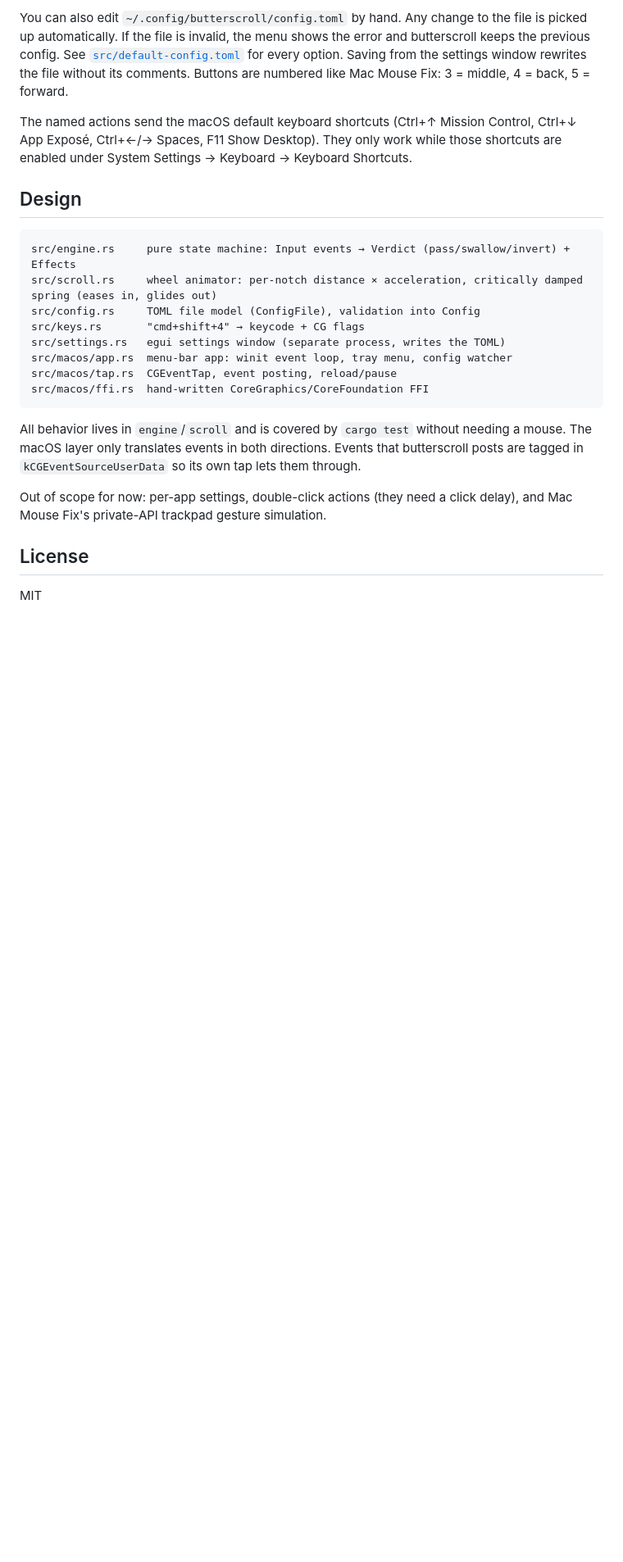
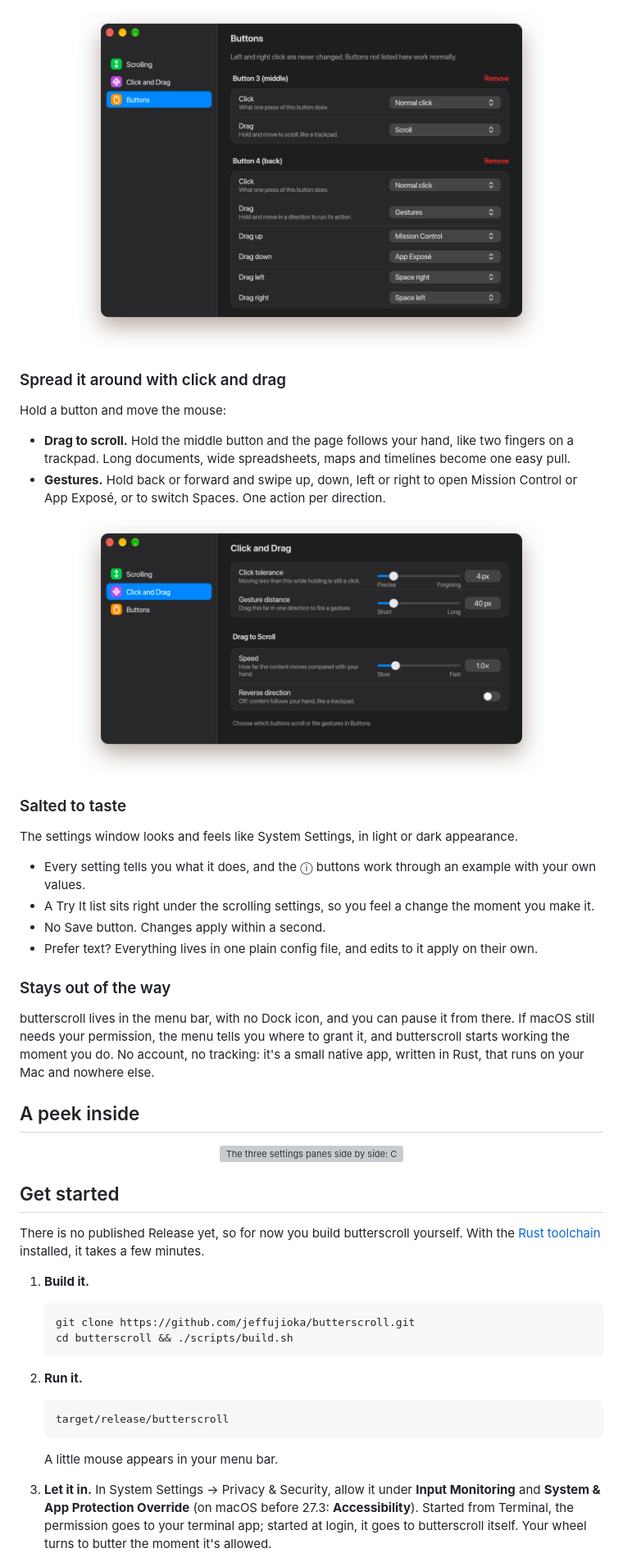
Before and after one commit to jeffujioka/butterscroll, a Markdown page: README.md, the part around one of its changes. Shown at 82% size. Drawn GitHub-style; pictures changed too: docs/assets/readme/feat-buttons.png (added), docs/assets/readme/feat-drag.png (added); blank space fills up the shorter version; grey boxes are pictures that could not be loaded.

````diff
--- a/README.md
+++ b/README.md
@@ -76,34 +72,70 @@ valid; there is no Save button. The running app reloads the file within a second
 
-You can also edit `~/.config/butterscroll/config.toml` by hand. Any change to the file is picked
-up automatically. If the file is invalid, the menu shows the error and butterscroll keeps
-the previous config. See [`src/default-config.toml`](src/default-config.toml) for every
-option. Saving from the settings window rewrites the file without its comments.
-Buttons are numbered like Mac Mouse Fix: 3 = middle, 4 = back, 5 = forward.
+<p align="center">
+  <img src="docs/assets/readme/feat-buttons.png" alt="The Buttons pane: button 3 scrolls when dragged, button 4 runs Mission Control, App Exposé and Space switching on drag gestures." width="80%">
+</p>
 
-The named actions send the macOS default keyboard shortcuts (Ctrl+↑ Mission Control,
-Ctrl+↓ App Exposé, Ctrl+←/→ Spaces, F11 Show Desktop). They only work while those
-shortcuts are enabled under System Settings → Keyboard → Keyboard Shortcuts.
+### Spread it around with click and drag
 
-## Design
+Hold a button and move the mouse:
 
-```
-src/engine.rs     pure state machine: Input events → Verdict (pass/swallow/invert) + Effects
-src/scroll.rs     wheel animator: per-notch distance × acceleration, critically damped spring (eases in, glides out)
-src/config.rs     TOML file model (ConfigFile), validation into Config
-src/keys.rs       "cmd+shift+4" → keycode + CG flags
-src/settings.rs   egui settings window (separate process, writes the TOML)
-src/macos/app.rs  menu-bar app: winit event loop, tray menu, config watcher
-src/macos/tap.rs  CGEventTap, event posting, reload/pause
-src/macos/ffi.rs  hand-written CoreGraphics/CoreFoundation FFI
-```
+- **Drag to scroll.** Hold the middle button and the page follows your hand, like two
+  fingers on a trackpad. Long documents, wide spreadsheets, maps and timelines become one
+  easy pull.
+- **Gestures.** Hold back or forward and swipe up, down, left or right to open Mission
+  Control or App Exposé, or to switch Spaces. One action per direction.
 
-All behavior lives in `engine`/`scroll` and is covered by `cargo test` without
-needing a mouse. The macOS layer only translates events in both directions. Events
-that butterscroll posts are tagged in `kCGEventSourceUserData` so its own tap lets them through.
+<p align="center">
+  <img src="docs/assets/readme/feat-drag.png" alt="The Click and Drag pane: click tolerance, gesture distance, drag-to-scroll speed and direction." width="80%">
+</p>
 
-Out of scope for now: per-app settings, double-click actions (they need a click
-delay), and Mac Mouse Fix's private-API trackpad gesture simulation.
+### Salted to taste
 
-## License
+The settings window looks and feels like System Settings, in light or dark appearance.
 
-MIT
+- Every setting tells you what it does, and the ⓘ buttons work through an example with
+  your own values.
+- A Try It list sits right under the scrolling settings, so you feel a change the moment
+  you make it.
+- No Save button. Changes apply within a second.
+- Prefer text? Everything lives in one plain config file, and edits to it apply on their
+  own.
+
+### Stays out of the way
+
+butterscroll lives in the menu bar, with no Dock icon, and you can pause it from there. If
+macOS still needs your permission, the menu tells you where to grant it, and butterscroll
+starts working the moment you do. No account, no tracking: it's a small native app,
+written in Rust, that runs on your Mac and nowhere else.
+
+## A peek inside
+
+<p align="center">
+  <img src="docs/assets/readme/showcase.png" alt="The three settings panes side by side: Click and Drag, Scrolling and Buttons." width="100%">
+</p>
+
+## Get started
+
+There is no published Release yet, so for now you build butterscroll yourself. With the
+[Rust toolchain](https://rustup.rs) installed, it takes a few minutes.
+
+1. **Build it.**
+
+   ```sh
+   git clone https://github.com/jeffujioka/butterscroll.git
+   cd butterscroll && ./scripts/build.sh
+   ```
+
+2. **Run it.**
+
+   ```sh
+   target/release/butterscroll
+   ```
+
+   A little mouse appears in your menu bar.
+
+3. **Let it in.** In System Settings → Privacy & Security, allow it under **Input
+   Monitoring** and **System & App Protection Override** (on macOS before 27.3:
+   **Accessibility**). Started from Terminal, the permission goes to your terminal app;
+   started at login, it goes to butterscroll itself. Your wheel turns to butter the moment
+   it's allowed.
+
````
Also changed, not shown: other parts of README.md (+107 -56 lines), docs/README.md (added, +8 -0 lines), docs/development/architecture.md (added, +32 -0 lines), docs/guide/configure.md (added, +43 -0 lines), docs/guide/install.md (added, +68 -0 lines), docs/assets/readme/feat-scroll.png (added), 4 other files.
